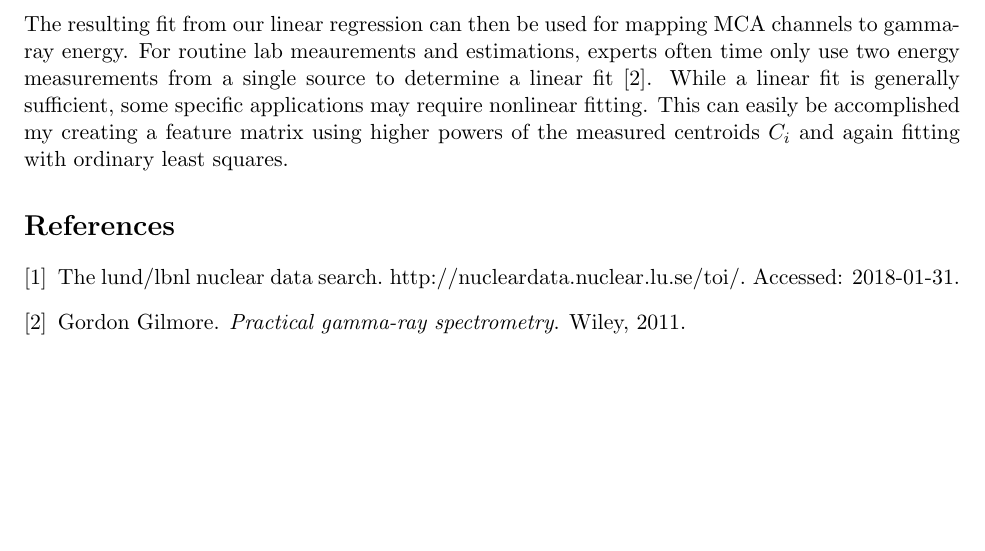
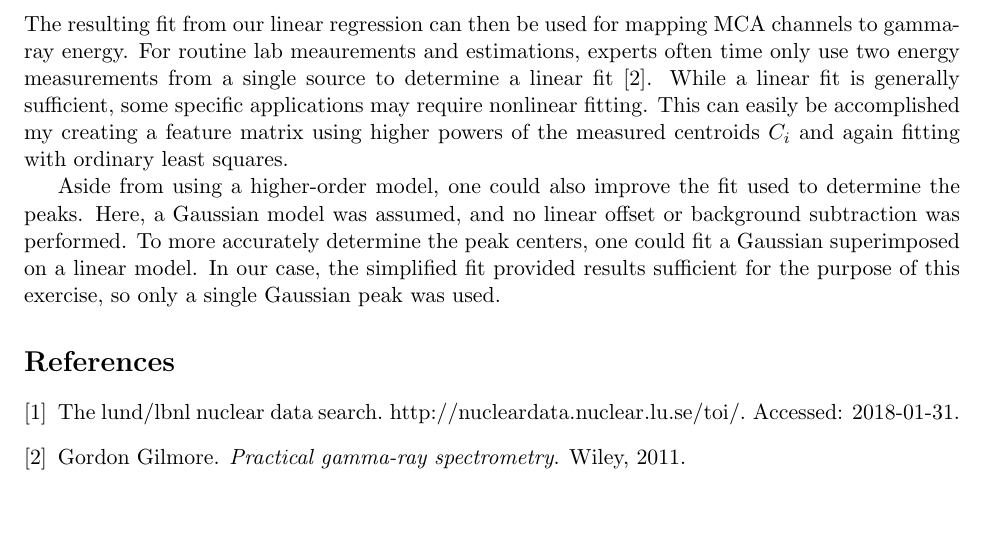
Before and after one commit to NE204-Fall2018/kjbilton-lab0, a LaTeX document (report.tex, which reads text/discussion.tex): part of page 4 of 4, cut so that both start at the same text. Compiled offline with pdfLaTeX.

Commit message:
Added a little text

```diff
--- a/text/discussion.tex
+++ b/text/discussion.tex
@@ -5,3 +5,10 @@ experts often time only use two energy measurements from a single source to dete
 specific applications may require nonlinear fitting. This can easily be accomplished
 my creating a feature matrix using higher powers of the measured centroids $C_i$ and
 again fitting with ordinary least squares.
+
+Aside from using a higher-order model, one could also improve the fit used to
+determine the peaks. Here, a Gaussian model was assumed, and no linear offset
+or background subtraction was performed. To more accurately determine the peak centers,
+one could fit a Gaussian superimposed on a linear model. In our case, the
+simplified fit provided results sufficient for the purpose of this exercise,
+so only a single Gaussian peak was used.
```
